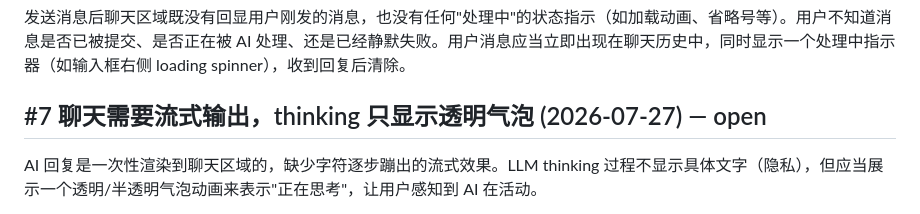
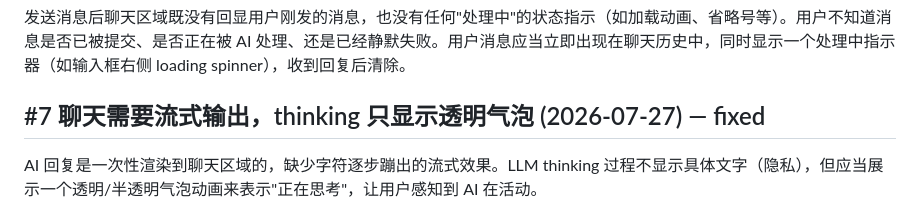
Before and after one commit to ambery-ai/ambery, a Markdown page: issues.md, the part around the change. Rendered like a GitHub page.

Commit message:
docs: (issues) [#7] fixed——autoScroll仅底部跟随

```diff
--- a/issues.md
+++ b/issues.md
@@ -44,7 +44,7 @@ Card 面板已有"复制"按钮，点击后调用 `navigator.clipboard.writeText
 
 发送消息后聊天区域既没有回显用户刚发的消息，也没有任何"处理中"的状态指示（如加载动画、省略号等）。用户不知道消息是否已被提交、是否正在被 AI 处理、还是已经静默失败。用户消息应当立即出现在聊天历史中，同时显示一个处理中指示器（如输入框右侧 loading spinner），收到回复后清除。
 
-## #7 聊天需要流式输出，thinking 只显示透明气泡 (2026-07-27) — open
+## #7 聊天需要流式输出，thinking 只显示透明气泡 (2026-07-27) — fixed
 
 AI 回复是一次性渲染到聊天区域的，缺少字符逐步蹦出的流式效果。LLM thinking 过程不显示具体文字（隐私），但应当展示一个透明/半透明气泡动画来表示"正在思考"，让用户感知到 AI 在活动。
 
```
